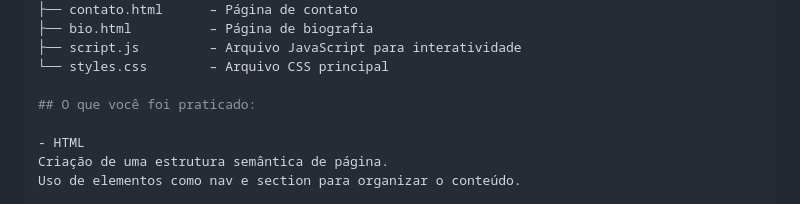
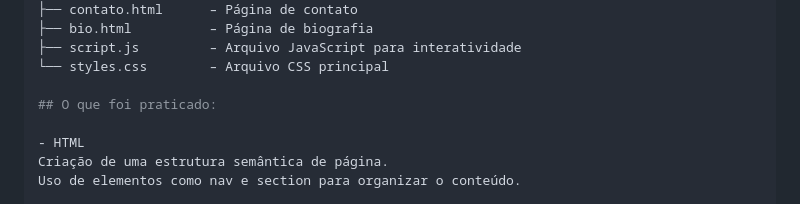
Before and after one commit to thebiancascript/fotografias, a Markdown page: README.md, the part around the change. Rendered like a GitHub page.

```diff
--- a/README.md
+++ b/README.md
@@ -39,7 +39,7 @@ fotografias/
 ├── script.js         – Arquivo JavaScript para interatividade
 └── styles.css        – Arquivo CSS principal
 
-## O que você foi praticado:
+## O que foi praticado:
 
 - HTML
 Criação de uma estrutura semântica de página.
```
